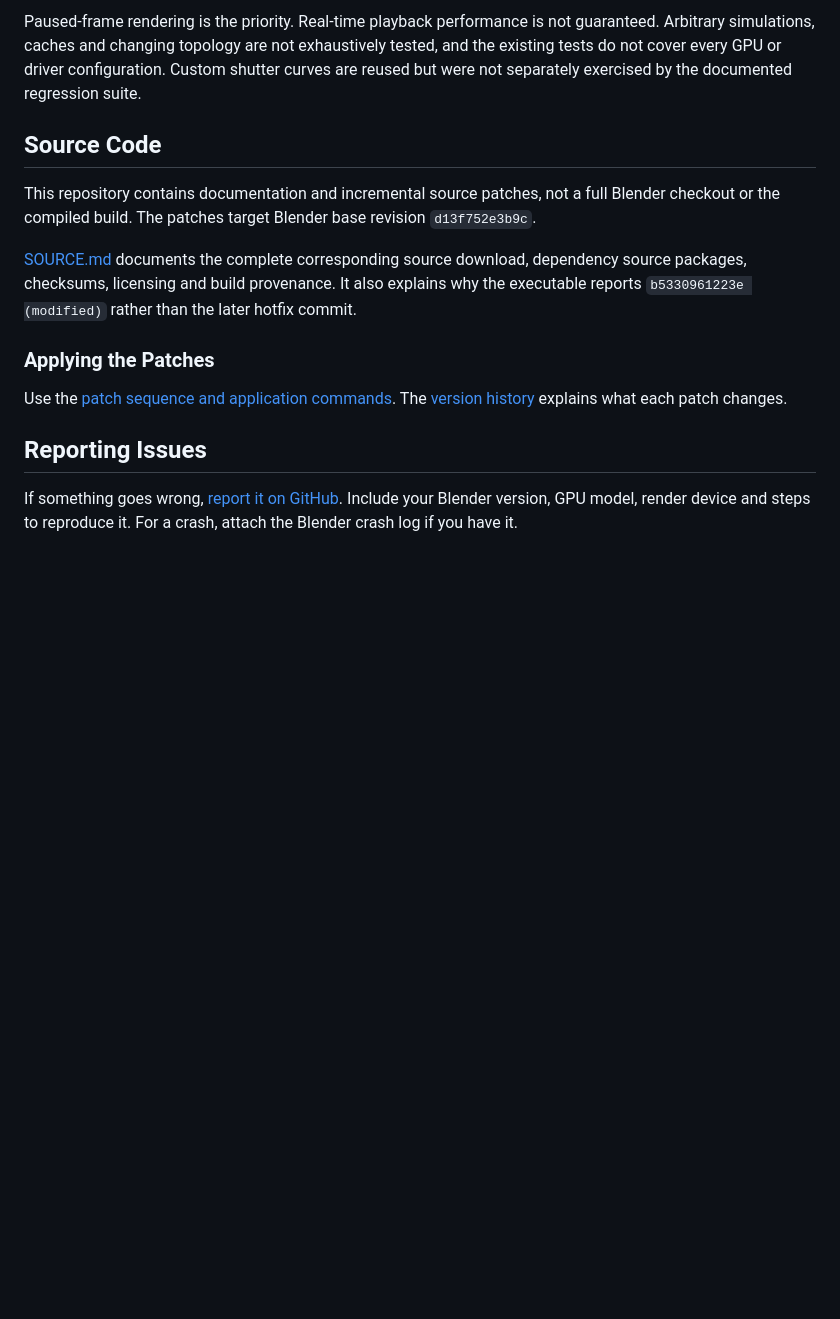
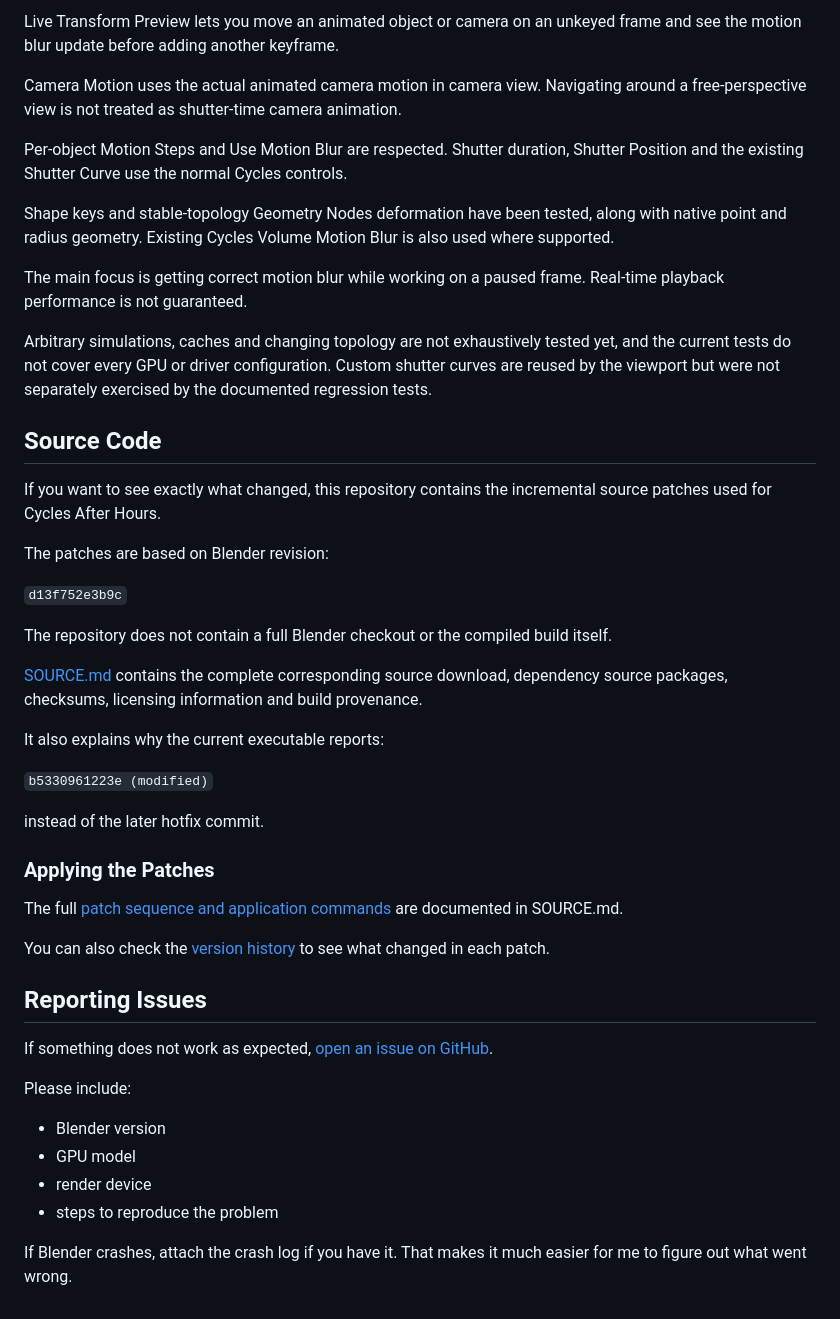
Before and after one commit to BramGunst/cycles-after-hours, a Markdown page: README.md, the part around one of its changes. Drawn GitHub-style; blank space fills up the shorter version.

```diff
--- a/README.md
+++ b/README.md
@@ -39,16 +61,49 @@ The viewport uses the existing Cycles controls and motion sampling:
 
-Paused-frame rendering is the priority. Real-time playback performance is not guaranteed. Arbitrary simulations, caches and changing topology are not exhaustively tested, and the existing tests do not cover every GPU or driver configuration. Custom shutter curves are reused but were not separately exercised by the documented regression suite.
+Live Transform Preview lets you move an animated object or camera on an unkeyed frame and see the motion blur update before adding another keyframe.
+
+Camera Motion uses the actual animated camera motion in camera view. Navigating around a free-perspective view is not treated as shutter-time camera animation.
+
+Per-object Motion Steps and Use Motion Blur are respected. Shutter duration, Shutter Position and the existing Shutter Curve use the normal Cycles controls.
+
+Shape keys and stable-topology Geometry Nodes deformation have been tested, along with native point and radius geometry. Existing Cycles Volume Motion Blur is also used where supported.
+
+The main focus is getting correct motion blur while working on a paused frame. Real-time playback performance is not guaranteed.
+
+Arbitrary simulations, caches and changing topology are not exhaustively tested yet, and the current tests do not cover every GPU or driver configuration. Custom shutter curves are reused by the viewport but were not separately exercised by the documented regression tests.
 
 ## Source Code
 
-This repository contains documentation and incremental source patches, not a full Blender checkout or the compiled build. The patches target Blender base revision `d13f752e3b9c`.
+If you want to see exactly what changed, this repository contains the incremental source patches used for Cycles After Hours.
 
-[SOURCE.md](SOURCE.md) documents the complete corresponding source download, dependency source packages, checksums, licensing and build provenance. It also explains why the executable reports `b5330961223e (modified)` rather than the later hotfix commit.
+The patches are based on Blender revision:
+
+`d13f752e3b9c`
+
+The repository does not contain a full Blender checkout or the compiled build itself.
+
+[SOURCE.md](SOURCE.md) contains the complete corresponding source download, dependency source packages, checksums, licensing information and build provenance.
+
+It also explains why the current executable reports:
+
+`b5330961223e (modified)`
+
+instead of the later hotfix commit.
 
 ### Applying the Patches
 
-Use the [patch sequence and application commands](SOURCE.md#applying-the-patches). The [version history](SOURCE.md#version-history) explains what each patch changes.
+The full [patch sequence and application commands](SOURCE.md#applying-the-patches) are documented in SOURCE.md.
+
+You can also check the [version history](SOURCE.md#version-history) to see what changed in each patch.
 
 ## Reporting Issues
 
-If something goes wrong, [report it on GitHub](https://github.com/BramGunst/cycles-after-hours/issues). Include your Blender version, GPU model, render device and steps to reproduce it. For a crash, attach the Blender crash log if you have it.
+If something does not work as expected, [open an issue on GitHub](https://github.com/BramGunst/cycles-after-hours/issues).
+
+Please include:
+
+- Blender version
+- GPU model
+- render device
+- steps to reproduce the problem
+
+If Blender crashes, attach the crash log if you have it. That makes it much easier for me to figure out what went wrong.
```
Also changed, not shown: other parts of README.md (+42 -20 lines).
